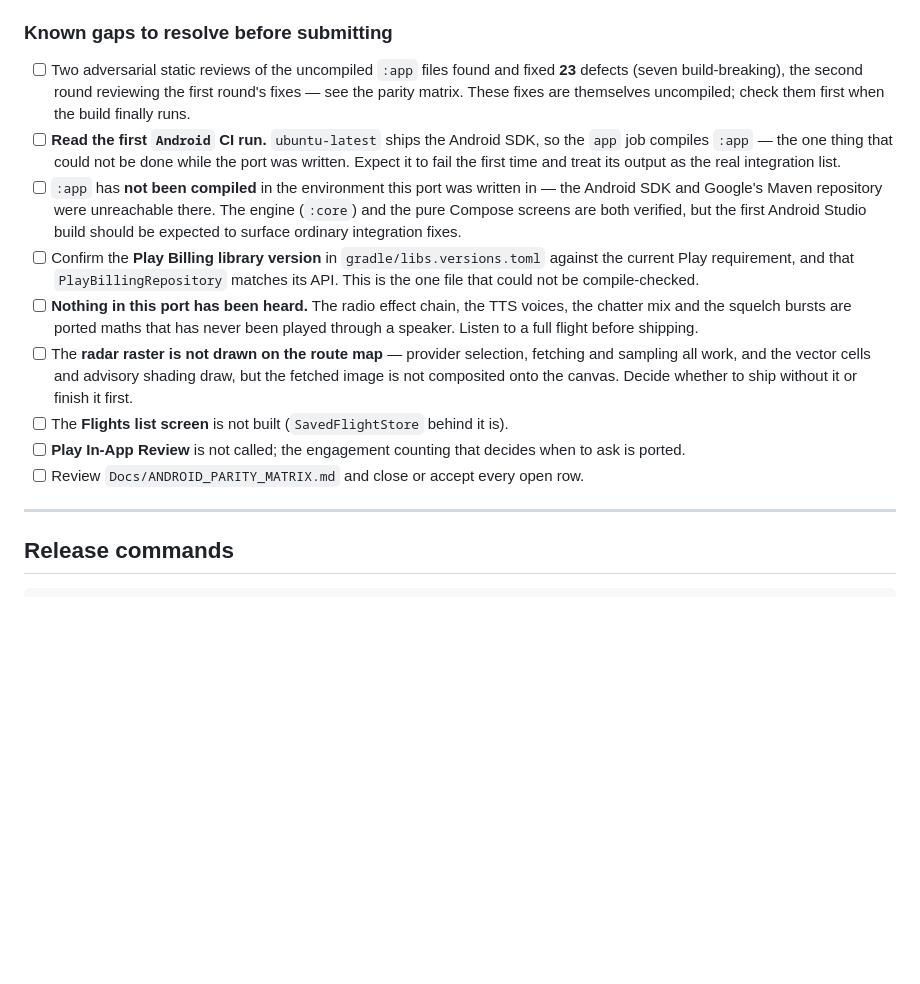
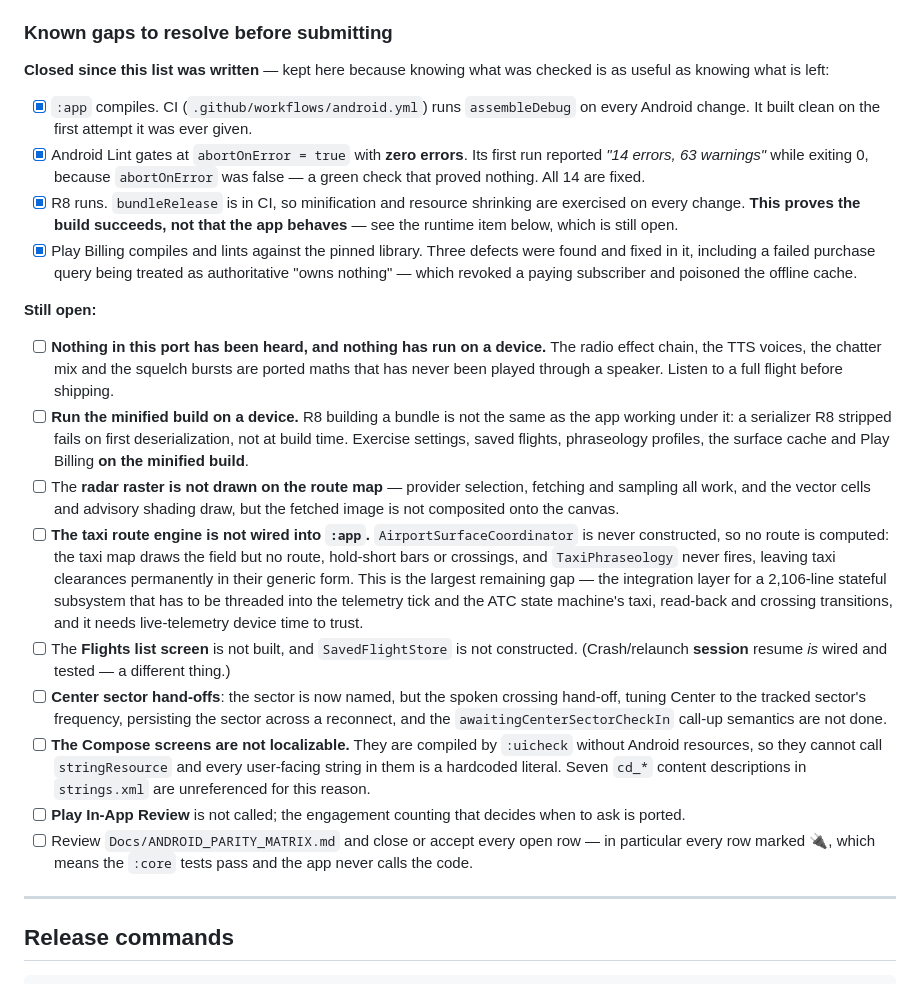
Before and after one commit to whahn1983/IFATC-Companion, a Markdown page: Docs/GOOGLE_PLAY_RELEASE_CHECKLIST.md, the part around the change. Drawn GitHub-style; blank space fills up the shorter version.

Commit message:
Docs: record what CI now proves, and what it still does not
The release checklist was written when :app had never been compiled, so
several of its items are now answered and several of its assumptions are
stale. Splitting it into closed and open is more useful than deleting the
closed ones — knowing what was checked is worth as much as knowing what
is left.

Closed: :app compiles; lint gates at zero errors; R8 runs on every
change; Play Billing compiles and lints against the pinned library.

The R8 item is deliberately split in two, because conflating the halves
is the easy mistake. "bundleRelease succeeds" is now closed. "the app
works under minification" is still open and now says why: a serializer R8
stripped fails on first deserialization, not at build time, so it needs a
device.

Newly written down rather than newly true:

  - The taxi route engine is not wired into :app at all. Not just the
    map — TaxiPhraseology never fires either, so taxi clearances are
    permanently generic. Stated with its real scale, because "the taxi
    map is 🟡 type-checked" read like a finishing touch and it is the
    integration layer for a 2,106-line stateful subsystem.
  - Center sector hand-offs: the sector is named now, but the spoken
    crossing, the frequency tune, sector persistence and the call-up
    semantics are not done.
  - The Compose screens are not localizable, because :uicheck compiles
    them without Android resources so they cannot call stringResource.
    That is why seven cd_* strings sit unreferenced.

And one correction: the old list conflated saved flights with session
resume. Crash/relaunch resume is now wired and tested; the Flights list
screen and SavedFlightStore are still not. Different things, separate
lines.

Co-Authored-By: Claude Opus 5 <noreply@anthropic.com>
Claude-Session: https://claude.ai/code/session_01SpkXTnC1eSAa5SGzwhrrhu

```diff
--- a/Docs/GOOGLE_PLAY_RELEASE_CHECKLIST.md
+++ b/Docs/GOOGLE_PLAY_RELEASE_CHECKLIST.md
@@ -91,15 +91,55 @@ committing code alone, which is why the two are separated.
 
 ### Known gaps to resolve before submitting
 
-- [ ] Two adversarial static reviews of the uncompiled `:app` files found and fixed **23** defects (seven build-breaking), the second round reviewing the first round's fixes — see the parity matrix. These fixes are themselves uncompiled; check them first when the build finally runs.
-- [ ] **Read the first `Android` CI run.** `ubuntu-latest` ships the Android SDK, so the `app` job compiles `:app` — the one thing that could not be done while the port was written. Expect it to fail the first time and treat its output as the real integration list.
-- [ ] `:app` has **not been compiled** in the environment this port was written in — the Android SDK and Google's Maven repository were unreachable there. The engine (`:core`) and the pure Compose screens are both verified, but the first Android Studio build should be expected to surface ordinary integration fixes.
-- [ ] Confirm the **Play Billing library version** in `gradle/libs.versions.toml` against the current Play requirement, and that `PlayBillingRepository` matches its API. This is the one file that could not be compile-checked.
-- [ ] **Nothing in this port has been heard.** The radio effect chain, the TTS voices, the chatter mix and the squelch bursts are ported maths that has never been played through a speaker. Listen to a full flight before shipping.
-- [ ] The **radar raster is not drawn on the route map** — provider selection, fetching and sampling all work, and the vector cells and advisory shading draw, but the fetched image is not composited onto the canvas. Decide whether to ship without it or finish it first.
-- [ ] The **Flights list screen** is not built (`SavedFlightStore` behind it is).
-- [ ] **Play In-App Review** is not called; the engagement counting that decides when to ask is ported.
-- [ ] Review `Docs/ANDROID_PARITY_MATRIX.md` and close or accept every open row.
+**Closed since this list was written** — kept here because knowing what was checked is
+as useful as knowing what is left:
+
+- [x] `:app` compiles. CI (`.github/workflows/android.yml`) runs `assembleDebug` on every
+      Android change. It built clean on the first attempt it was ever given.
+- [x] Android Lint gates at `abortOnError = true` with **zero errors**. Its first run
+      reported *"14 errors, 63 warnings"* while exiting 0, because `abortOnError` was
+      false — a green check that proved nothing. All 14 are fixed.
+- [x] R8 runs. `bundleRelease` is in CI, so minification and resource shrinking are
+      exercised on every change. **This proves the build succeeds, not that the app
+      behaves** — see the runtime item below, which is still open.
+- [x] Play Billing compiles and lints against the pinned library. Three defects were found
+      and fixed in it, including a failed purchase query being treated as authoritative
+      "owns nothing" — which revoked a paying subscriber and poisoned the offline cache.
+
+**Still open:**
+
+- [ ] **Nothing in this port has been heard, and nothing has run on a device.** The radio
+      effect chain, the TTS voices, the chatter mix and the squelch bursts are ported maths
+      that has never been played through a speaker. Listen to a full flight before shipping.
+- [ ] **Run the minified build on a device.** R8 building a bundle is not the same as the
+      app working under it: a serializer R8 stripped fails on first deserialization, not at
+      build time. Exercise settings, saved flights, phraseology profiles, the surface cache
+      and Play Billing **on the minified build**.
+- [ ] The **radar raster is not drawn on the route map** — provider selection, fetching and
+      sampling all work, and the vector cells and advisory shading draw, but the fetched
+      image is not composited onto the canvas.
+- [ ] **The taxi route engine is not wired into `:app`.** `AirportSurfaceCoordinator` is
+      never constructed, so no route is computed: the taxi map draws the field but no
+      route, hold-short bars or crossings, and `TaxiPhraseology` never fires, leaving taxi
+      clearances permanently in their generic form. This is the largest remaining gap —
+      the integration layer for a 2,106-line stateful subsystem that has to be threaded
+      into the telemetry tick and the ATC state machine's taxi, read-back and crossing
+      transitions, and it needs live-telemetry device time to trust.
+- [ ] The **Flights list screen** is not built, and `SavedFlightStore` is not constructed.
+      (Crash/relaunch **session** resume *is* wired and tested — a different thing.)
+- [ ] **Center sector hand-offs**: the sector is now named, but the spoken crossing
+      hand-off, tuning Center to the tracked sector's frequency, persisting the sector
+      across a reconnect, and the `awaitingCenterSectorCheckIn` call-up semantics are not
+      done.
+- [ ] **The Compose screens are not localizable.** They are compiled by `:uicheck` without
+      Android resources, so they cannot call `stringResource` and every user-facing string
+      in them is a hardcoded literal. Seven `cd_*` content descriptions in `strings.xml`
+      are unreferenced for this reason.
+- [ ] **Play In-App Review** is not called; the engagement counting that decides when to
+      ask is ported.
+- [ ] Review `Docs/ANDROID_PARITY_MATRIX.md` and close or accept every open row — in
+      particular every row marked 🔌, which means the `:core` tests pass and the app never
+      calls the code.
 
 ---
 
```
